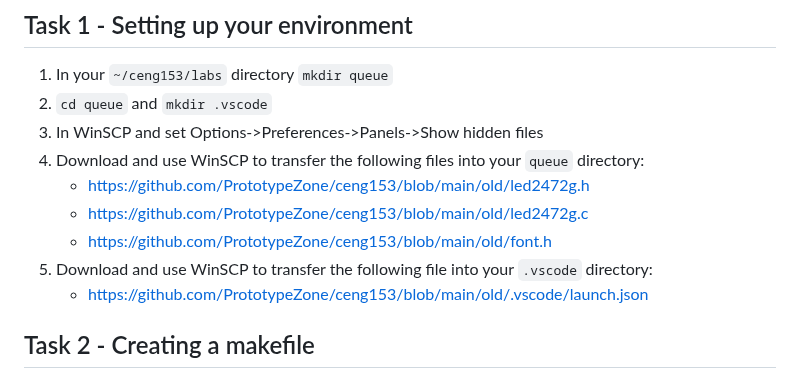
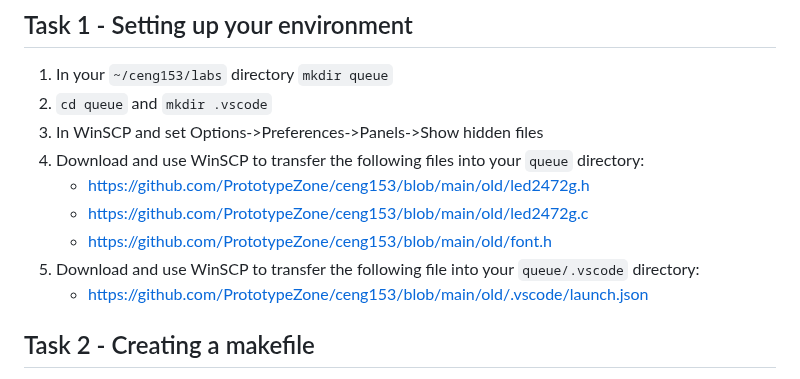
Before and after one commit to PrototypeZone/ceng153, a Markdown page: old/tech153lab06.md, the part around the change. GitHub-like rendering.

Commit message:
Update file path for WinSCP transfer instructions

```diff
--- a/old/tech153lab06.md
+++ b/old/tech153lab06.md
@@ -10,7 +10,7 @@
    - https://github.com/PrototypeZone/ceng153/blob/main/old/led2472g.h
    - https://github.com/PrototypeZone/ceng153/blob/main/old/led2472g.c
    - https://github.com/PrototypeZone/ceng153/blob/main/old/font.h
-4. Download and use WinSCP to transfer the following file into your `.vscode` directory:
+4. Download and use WinSCP to transfer the following file into your `queue/.vscode` directory:
    - https://github.com/PrototypeZone/ceng153/blob/main/old/.vscode/launch.json
 
 ## Task 2 - Creating a makefile
```
